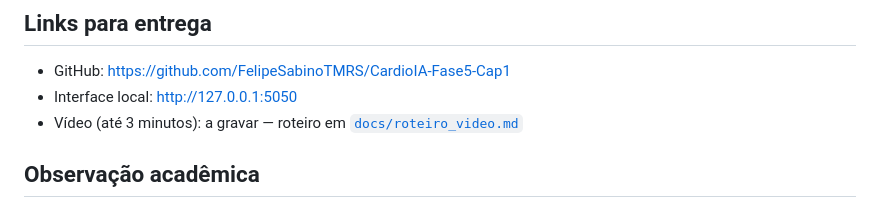
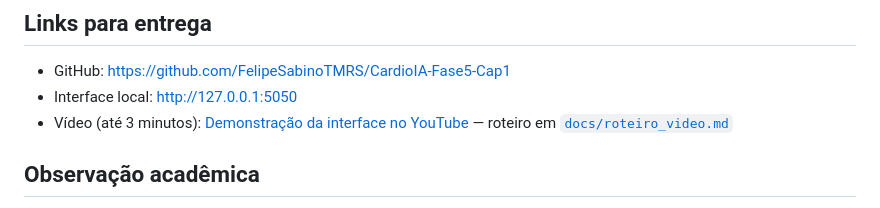
Before and after one commit to FelipeSabinoTMRS/CardioIA-Fase5-Cap1, a Markdown page: README.md, the part around one of its changes. GitHub-like rendering.

Commit message:
docs: adiciona link do video da interface
Co-authored-by: Cursor <cursoragent@cursor.com>

```diff
--- a/README.md
+++ b/README.md
@@ -150,7 +150,7 @@ Roteiro do vídeo: [`docs/roteiro_video.md`](docs/roteiro_video.md).
 
 - GitHub: <https://github.com/FelipeSabinoTMRS/CardioIA-Fase5-Cap1>
 - Interface local: <http://127.0.0.1:5050>
-- Vídeo (até 3 minutos): a gravar — roteiro em [`docs/roteiro_video.md`](docs/roteiro_video.md)
+- Vídeo (até 3 minutos): [Demonstração da interface no YouTube](https://youtu.be/Y3m6f8fgczU) — roteiro em [`docs/roteiro_video.md`](docs/roteiro_video.md)
 
 ## Observação acadêmica
 
```
Also changed, not shown: other parts of README.md (+1 -1 lines).
